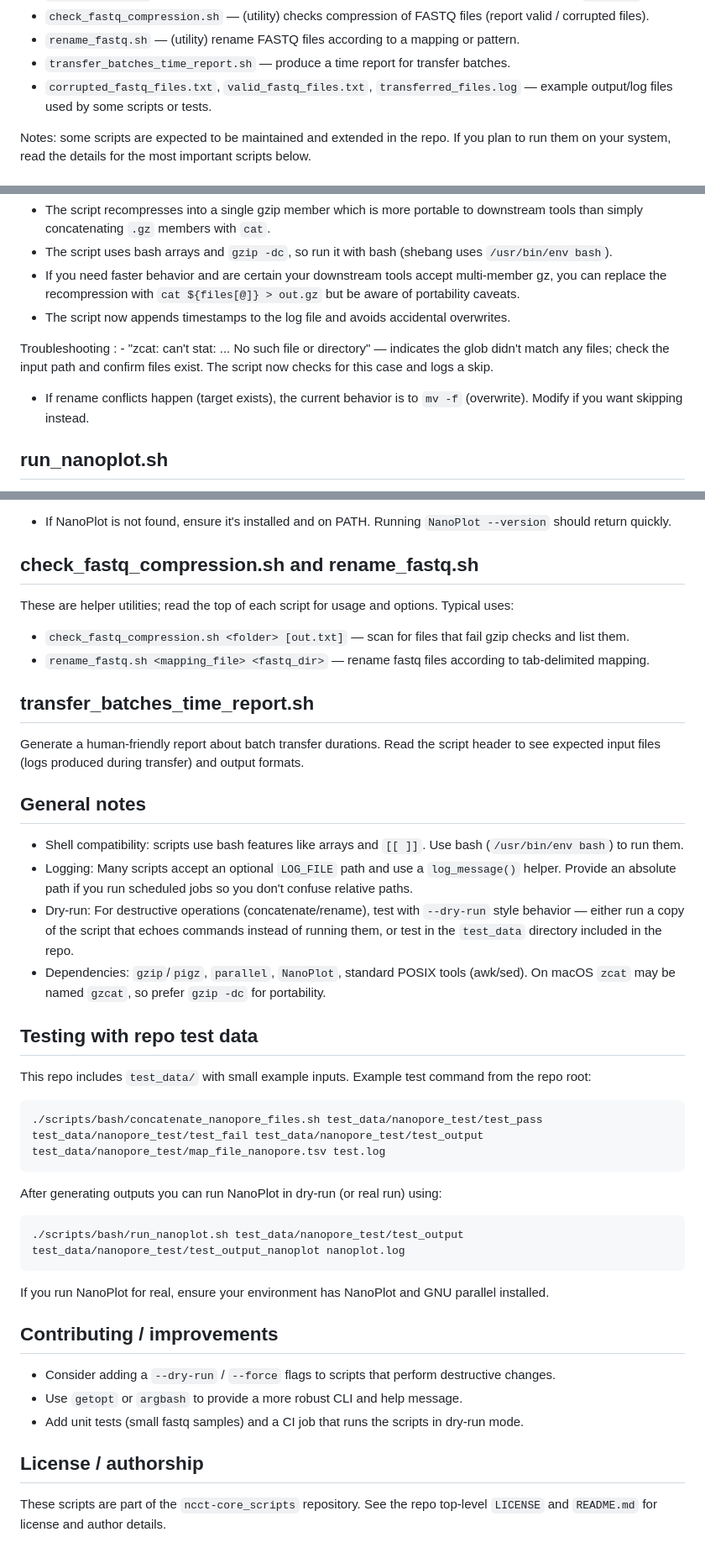
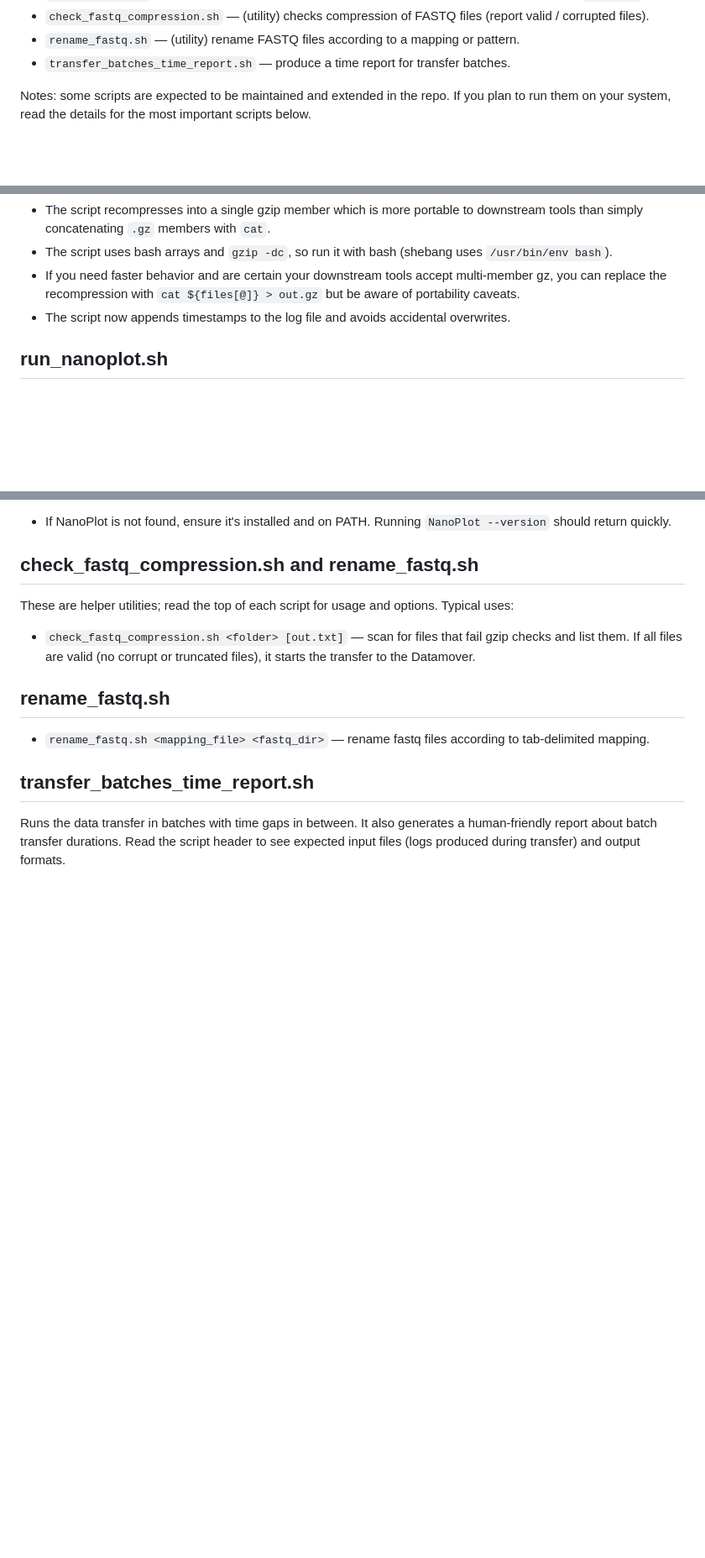
Before and after one commit to aborbong/ncct-core_scripts, a Markdown page: scripts/bash/README.md, 3 parts joined by grey strips. Shown at 84% size. GitHub-like rendering; blank space fills up the shorter version.

````diff
--- a/scripts/bash/README.md
+++ b/scripts/bash/README.md
@@ -10,7 +10,6 @@ Contents
 - `check_fastq_compression.sh` — (utility) checks compression of FASTQ files (report valid / corrupted files).
 - `rename_fastq.sh` — (utility) rename FASTQ files according to a mapping or pattern.
 - `transfer_batches_time_report.sh` — produce a time report for transfer batches.
-- `corrupted_fastq_files.txt`, `valid_fastq_files.txt`, `transferred_files.log` — example output/log files used by some scripts or tests.
 
 Notes: some scripts are expected to be maintained and extended in the repo. If you plan to run them on your system, read the details for the most important scripts below.
 
@@ -42,9 +41,6 @@ Notes & recommendations
   - If you need faster behavior and are certain your downstream tools accept multi-member gz, you can replace the recompression with `cat ${files[@]} > out.gz` but be aware of portability caveats.
   - The script now appends timestamps to the log file and avoids accidental overwrites.
 
-Troubleshooting
-:  - "zcat: can't stat: ... No such file or directory" — indicates the glob didn't match any files; check the input path and confirm files exist. The script now checks for this case and logs a skip.
-  - If rename conflicts happen (target exists), the current behavior is to `mv -f` (overwrite). Modify if you want skipping instead.
 
 run_nanoplot.sh
 ---------------
@@ -68,42 +64,12 @@ Notes & improvements
 check_fastq_compression.sh and rename_fastq.sh
 ----------------------------------------------
 These are helper utilities; read the top of each script for usage and options. Typical uses:
-- `check_fastq_compression.sh <folder> [out.txt]` — scan for files that fail gzip checks and list them.
+- `check_fastq_compression.sh <folder> [out.txt]` — scan for files that fail gzip checks and list them. If all files are valid (no corrupt or truncated files), it starts the transfer to the Datamover.
+
+rename_fastq.sh
+-------------------------------
 - `rename_fastq.sh <mapping_file> <fastq_dir>` — rename fastq files according to tab-delimited mapping.
 
 transfer_batches_time_report.sh
 -------------------------------
-Generate a human-friendly report about batch transfer durations. Read the script header to see expected input files (logs produced during transfer) and output formats.
-
-General notes
--------------
-- Shell compatibility: scripts use bash features like arrays and `[[ ]]`. Use bash (`/usr/bin/env bash`) to run them.
-- Logging: Many scripts accept an optional `LOG_FILE` path and use a `log_message()` helper. Provide an absolute path if you run scheduled jobs so you don't confuse relative paths.
-- Dry-run: For destructive operations (concatenate/rename), test with `--dry-run` style behavior — either run a copy of the script that echoes commands instead of running them, or test in the `test_data` directory included in the repo.
-- Dependencies: `gzip`/`pigz`, `parallel`, `NanoPlot`, standard POSIX tools (awk/sed). On macOS `zcat` may be named `gzcat`, so prefer `gzip -dc` for portability.
-
-Testing with repo test data
---------------------------
-This repo includes `test_data/` with small example inputs. Example test command from the repo root:
-
-```bash
-./scripts/bash/concatenate_nanopore_files.sh test_data/nanopore_test/test_pass test_data/nanopore_test/test_fail test_data/nanopore_test/test_output test_data/nanopore_test/map_file_nanopore.tsv test.log
-```
-
-After generating outputs you can run NanoPlot in dry-run (or real run) using:
-
-```bash
-./scripts/bash/run_nanoplot.sh test_data/nanopore_test/test_output test_data/nanopore_test/test_output_nanoplot nanoplot.log
-```
-
-If you run NanoPlot for real, ensure your environment has NanoPlot and GNU parallel installed.
-
-Contributing / improvements
----------------------------
-- Consider adding a `--dry-run` / `--force` flags to scripts that perform destructive changes.
-- Use `getopt` or `argbash` to provide a more robust CLI and help message.
-- Add unit tests (small fastq samples) and a CI job that runs the scripts in dry-run mode.
-
-License / authorship
---------------------
-These scripts are part of the `ncct-core_scripts` repository. See the repo top-level `LICENSE` and `README.md` for license and author details.
+Runs the data transfer in batches with time gaps in between. It also generates a human-friendly report about batch transfer durations. Read the script header to see expected input files (logs produced during transfer) and output formats.
````
